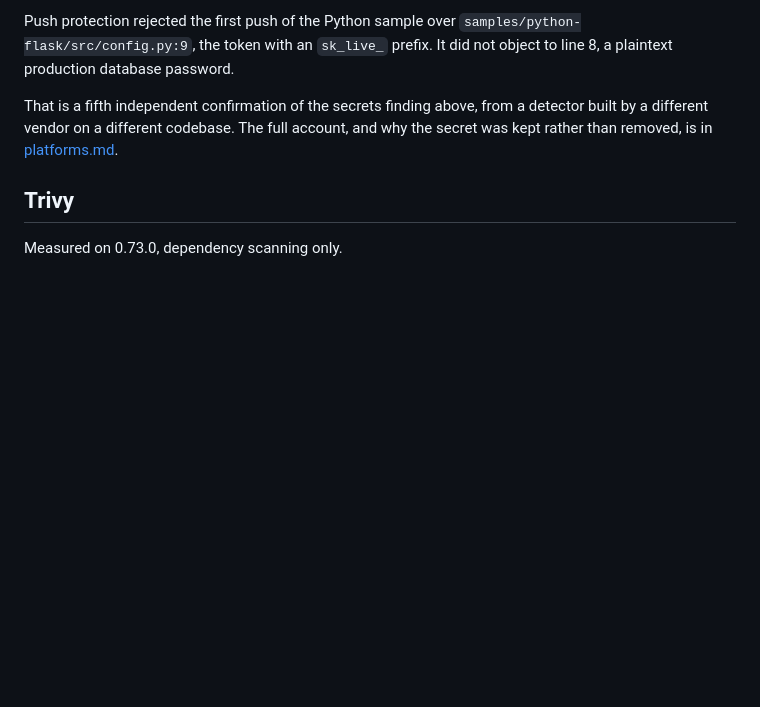
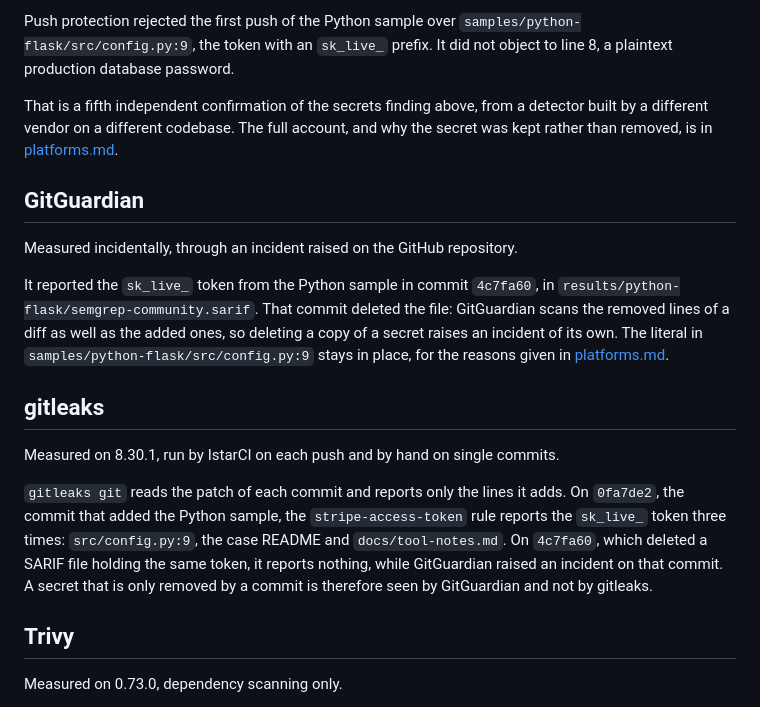
Before and after one commit to devpro/codesec-bench, a Markdown page: docs/tool-notes.md, the part around the change. Drawn GitHub-style; blank space fills up the shorter version.

```diff
--- a/docs/tool-notes.md
+++ b/docs/tool-notes.md
@@ -268,6 +268,23 @@ It did not object to line 8, a plaintext production database password.
 That is a fifth independent confirmation of the secrets finding above, from a detector built by a different vendor on a different codebase.
 The full account, and why the secret was kept rather than removed, is in [platforms.md](platforms.md).
 
+## GitGuardian
+
+Measured incidentally, through an incident raised on the GitHub repository.
+
+It reported the `sk_live_` token from the Python sample in commit `4c7fa60`, in `results/python-flask/semgrep-community.sarif`.
+That commit deleted the file: GitGuardian scans the removed lines of a diff as well as the added ones, so deleting a copy of a secret raises an incident of its own.
+The literal in `samples/python-flask/src/config.py:9` stays in place, for the reasons given in [platforms.md](platforms.md).
+
+## gitleaks
+
+Measured on 8.30.1, run by IstarCI on each push and by hand on single commits.
+
+`gitleaks git` reads the patch of each commit and reports only the lines it adds.
+On `0fa7de2`, the commit that added the Python sample, the `stripe-access-token` rule reports the `sk_live_` token three times: `src/config.py:9`, the case README and `docs/tool-notes.md`.
+On `4c7fa60`, which deleted a SARIF file holding the same token, it reports nothing, while GitGuardian raised an incident on that commit.
+A secret that is only removed by a commit is therefore seen by GitGuardian and not by gitleaks.
+
 ## Trivy
 
 Measured on 0.73.0, dependency scanning only.
```
Also changed, not shown: AGENTS.md (+7 -0 lines), docs/platforms.md (+1 -1 lines).
